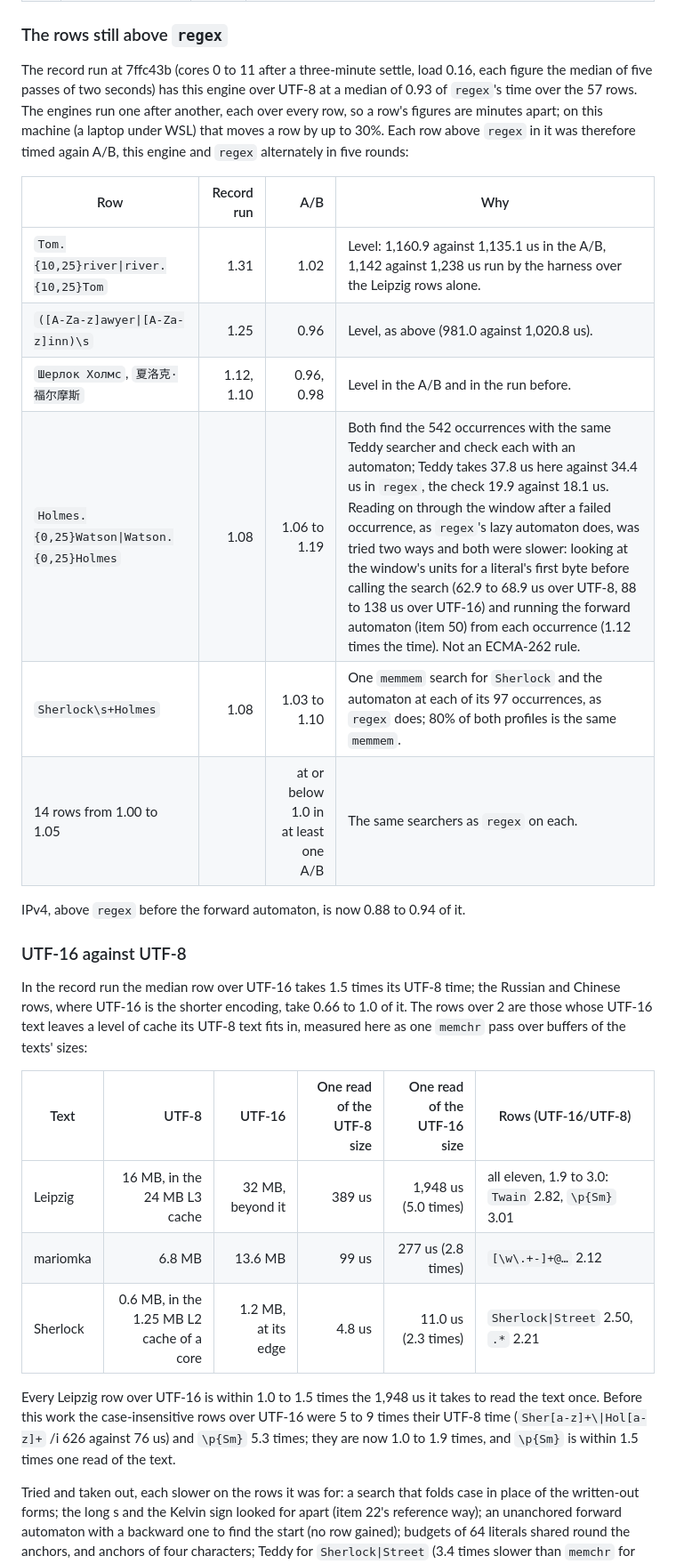
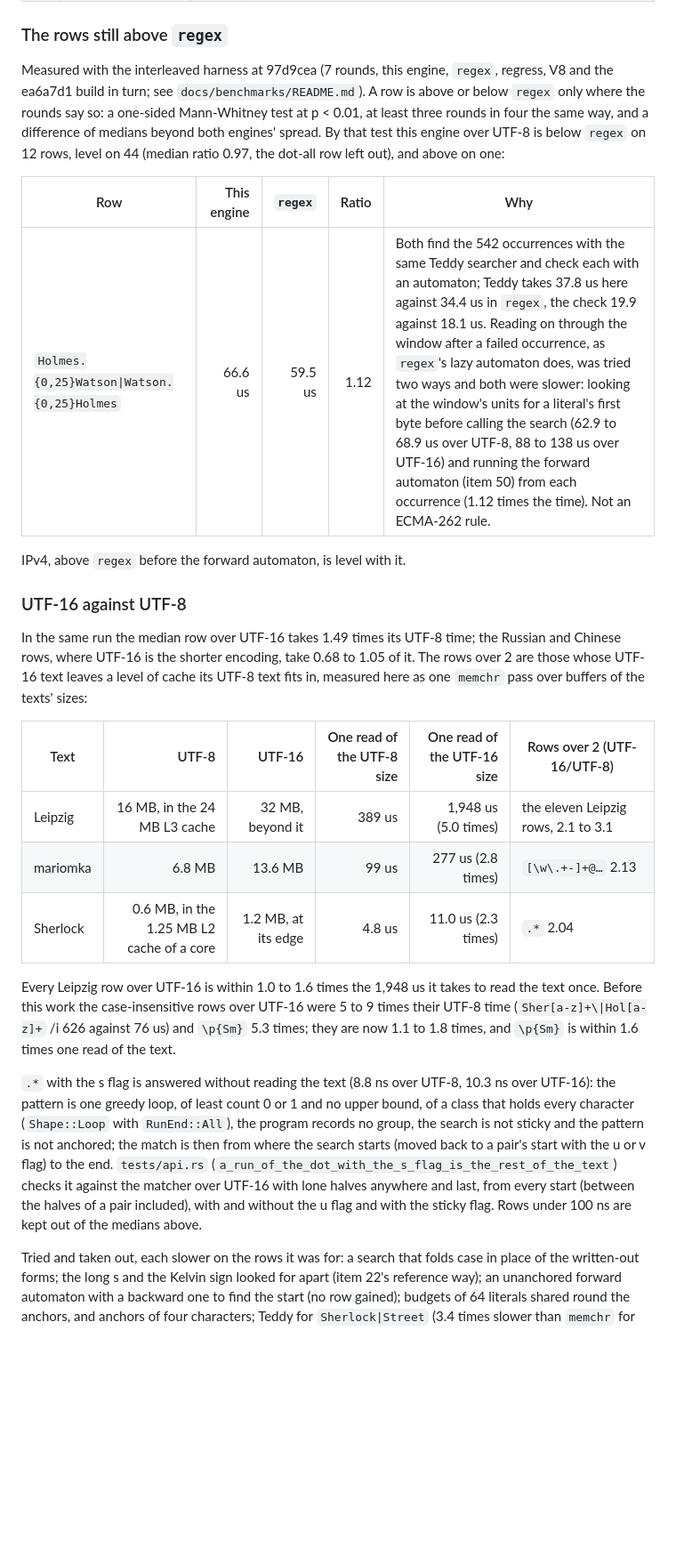
Before and after one commit to corvus-dotnet/corvus-regex-ecma262-rs, a Markdown page: docs/port-checklist.md, the part around the change. Shown at 89% size. Rendered like a GitHub page; blank space fills up the shorter version.

Commit message:
The port checklist takes its rows above regex and its UTF-16 table from the interleaved harness with a stated test, and states when the dot-all shortcut fires and which test proves it.
Co-Authored-By: Claude Opus 5.5 <noreply@anthropic.com>
Claude-Session: https://claude.ai/code/session_011rjLiHWYWRFfJb3dkSsnE3

```diff
--- a/docs/port-checklist.md
+++ b/docs/port-checklist.md
@@ -90,38 +90,41 @@ after each.
 
 ### The rows still above `regex`
 
-The record run at 7ffc43b (cores 0 to 11 after a three-minute settle, load 0.16, each figure the median of five passes
-of two seconds) has this engine over UTF-8 at a median of 0.93 of `regex`'s time over the 57 rows. The engines run
-one after another, each over every row, so a row's figures are minutes apart; on this machine (a laptop under WSL)
-that moves a row by up to 30%. Each row above `regex` in it was therefore timed again A/B, this engine and `regex`
-alternately in five rounds:
+Measured with the interleaved harness at 97d9cea (7 rounds, this engine, `regex`, regress, V8 and the ea6a7d1 build
+in turn; see `docs/benchmarks/README.md`). A row is above or below `regex` only where the rounds say so: a one-sided
+Mann-Whitney test at p < 0.01, at least three rounds in four the same way, and a difference of medians beyond both
+engines' spread. By that test this engine over UTF-8 is below `regex` on 12 rows, level on 44 (median ratio 0.97,
+the dot-all row left out), and above on one:
 
-| Row | Record run | A/B | Why |
-|---|--:|--:|---|
-| `Tom.{10,25}river\|river.{10,25}Tom` | 1.31 | 1.02 | Level: 1,160.9 against 1,135.1 us in the A/B, 1,142 against 1,238 us run by the harness over the Leipzig rows alone. |
-| `([A-Za-z]awyer\|[A-Za-z]inn)\s` | 1.25 | 0.96 | Level, as above (981.0 against 1,020.8 us). |
-| `Шерлок Холмс`, `夏洛克·福尔摩斯` | 1.12, 1.10 | 0.96, 0.98 | Level in the A/B and in the run before. |
-| `Holmes.{0,25}Watson\|Watson.{0,25}Holmes` | 1.08 | 1.06 to 1.19 | Both find the 542 occurrences with the same Teddy searcher and check each with an automaton; Teddy takes 37.8 us here against 34.4 us in `regex`, the check 19.9 against 18.1 us. Reading on through the window after a failed occurrence, as `regex`'s lazy automaton does, was tried two ways and both were slower: looking at the window's units for a literal's first byte before calling the search (62.9 to 68.9 us over UTF-8, 88 to 138 us over UTF-16) and running the forward automaton (item 50) from each occurrence (1.12 times the time). Not an ECMA-262 rule. |
-| `Sherlock\s+Holmes` | 1.08 | 1.03 to 1.10 | One `memmem` search for `Sherlock` and the automaton at each of its 97 occurrences, as `regex` does; 80% of both profiles is the same `memmem`. |
-| 14 rows from 1.00 to 1.05 | | at or below 1.0 in at least one A/B | The same searchers as `regex` on each. |
+| Row | This engine | `regex` | Ratio | Why |
+|---|--:|--:|--:|---|
+| `Holmes.{0,25}Watson\|Watson.{0,25}Holmes` | 66.6 us | 59.5 us | 1.12 | Both find the 542 occurrences with the same Teddy searcher and check each with an automaton; Teddy takes 37.8 us here against 34.4 us in `regex`, the check 19.9 against 18.1 us. Reading on through the window after a failed occurrence, as `regex`'s lazy automaton does, was tried two ways and both were slower: looking at the window's units for a literal's first byte before calling the search (62.9 to 68.9 us over UTF-8, 88 to 138 us over UTF-16) and running the forward automaton (item 50) from each occurrence (1.12 times the time). Not an ECMA-262 rule. |
 
-IPv4, above `regex` before the forward automaton, is now 0.88 to 0.94 of it.
+IPv4, above `regex` before the forward automaton, is level with it.
 
 ### UTF-16 against UTF-8
 
-In the record run the median row over UTF-16 takes 1.5 times its UTF-8 time; the Russian and Chinese rows, where UTF-16
-is the shorter encoding, take 0.66 to 1.0 of it. The rows over 2 are those whose UTF-16 text leaves a level of cache
-its UTF-8 text fits in, measured here as one `memchr` pass over buffers of the texts' sizes:
+In the same run the median row over UTF-16 takes 1.49 times its UTF-8 time; the Russian and Chinese rows, where
+UTF-16 is the shorter encoding, take 0.68 to 1.05 of it. The rows over 2 are those whose UTF-16 text leaves a level of
+cache its UTF-8 text fits in, measured here as one `memchr` pass over buffers of the texts' sizes:
 
-| Text | UTF-8 | UTF-16 | One read of the UTF-8 size | One read of the UTF-16 size | Rows (UTF-16/UTF-8) |
+| Text | UTF-8 | UTF-16 | One read of the UTF-8 size | One read of the UTF-16 size | Rows over 2 (UTF-16/UTF-8) |
 |---|--:|--:|--:|--:|---|
-| Leipzig | 16 MB, in the 24 MB L3 cache | 32 MB, beyond it | 389 us | 1,948 us (5.0 times) | all eleven, 1.9 to 3.0: `Twain` 2.82, `\p{Sm}` 3.01 |
-| mariomka | 6.8 MB | 13.6 MB | 99 us | 277 us (2.8 times) | `[\w\.+-]+@…` 2.12 |
-| Sherlock | 0.6 MB, in the 1.25 MB L2 cache of a core | 1.2 MB, at its edge | 4.8 us | 11.0 us (2.3 times) | `Sherlock\|Street` 2.50, `.*` 2.21 |
+| Leipzig | 16 MB, in the 24 MB L3 cache | 32 MB, beyond it | 389 us | 1,948 us (5.0 times) | the eleven Leipzig rows, 2.1 to 3.1 |
+| mariomka | 6.8 MB | 13.6 MB | 99 us | 277 us (2.8 times) | `[\w\.+-]+@…` 2.13 |
+| Sherlock | 0.6 MB, in the 1.25 MB L2 cache of a core | 1.2 MB, at its edge | 4.8 us | 11.0 us (2.3 times) | `.*` 2.04 |
 
-Every Leipzig row over UTF-16 is within 1.0 to 1.5 times the 1,948 us it takes to read the text once. Before this work
+Every Leipzig row over UTF-16 is within 1.0 to 1.6 times the 1,948 us it takes to read the text once. Before this work
 the case-insensitive rows over UTF-16 were 5 to 9 times their UTF-8 time (`Sher[a-z]+\|Hol[a-z]+` /i 626 against
-76 us) and `\p{Sm}` 5.3 times; they are now 1.0 to 1.9 times, and `\p{Sm}` is within 1.5 times one read of the text.
+76 us) and `\p{Sm}` 5.3 times; they are now 1.1 to 1.8 times, and `\p{Sm}` is within 1.6 times one read of the text.
+
+`.*` with the s flag is answered without reading the text (8.8 ns over UTF-8, 10.3 ns over UTF-16): the pattern is one
+greedy loop, of least count 0 or 1 and no upper bound, of a class that holds every character (`Shape::Loop` with
+`RunEnd::All`), the program records no group, the search is not sticky and the pattern is not anchored; the match is
+then from where the search starts (moved back to a pair's start with the u or v flag) to the end.
+`tests/api.rs` (`a_run_of_the_dot_with_the_s_flag_is_the_rest_of_the_text`) checks it against the matcher over UTF-16
+with lone halves anywhere and last, from every start (between the halves of a pair included), with and without the u
+flag and with the sticky flag. Rows under 100 ns are kept out of the medians above.
 
 Tried and taken out, each slower on the rows it was for: a search that folds case in place of the written-out forms;
 the long s and the Kelvin sign looked for apart (item 22's reference way); an unanchored forward automaton with a
```
